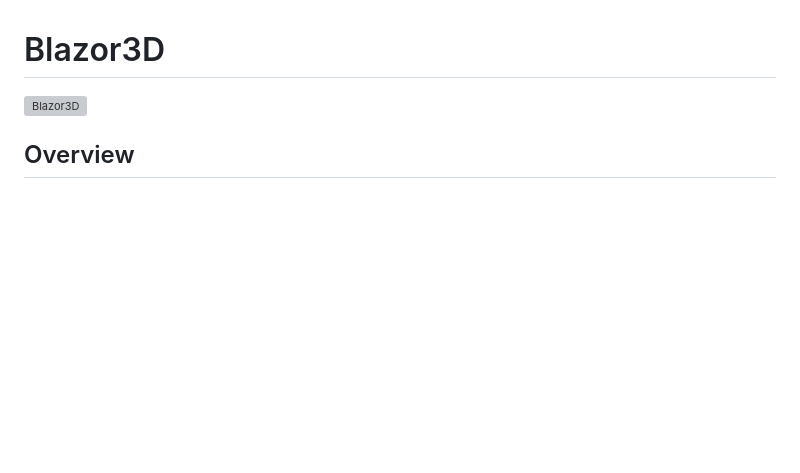
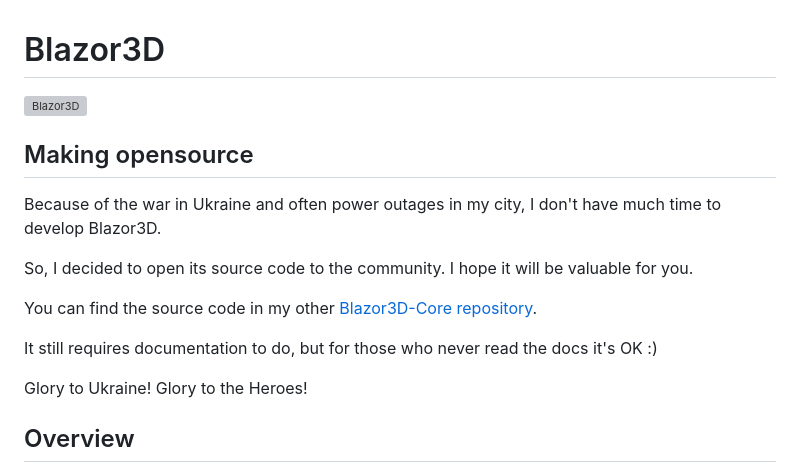
Before and after one commit to HomagGroup/Blazor3D, a Markdown page: Readme.md, the part around the change. GitHub-like rendering; blank space fills up the shorter version; grey boxes are pictures that could not be loaded.

Commit message:
making open-source update

```diff
--- a/Readme.md
+++ b/Readme.md
@@ -1,5 +1,19 @@
 # Blazor3D
 ![Blazor3D](../main/Assets/Blazor3D.jpg)
+
+## Making opensource
+
+Because of the war in Ukraine and often power outages in my city, I don't have much time to develop Blazor3D.
+
+So, I decided to open its source code to the community.
+I hope it will be valuable for you.
+
+You can find the source code in my other [Blazor3D-Core repository](https://github.com/simutaroman/Blazor3D-Core).
+
+It still requires documentation to do, but for those who never read the docs it's OK :)
+
+Glory to Ukraine! Glory to the Heroes!
+
 ## Overview
 This repository contains examples of using the Blazor3D Viewercomponent in the [ASP.NET Core Blazor](https://docs.microsoft.com/en-us/aspnet/core/blazor/) applications.
 If you want to find more tutorials, API Reference Guide etc., please, visit project webpage at [https://blazor3d.com](https://blazor3d.com)
```
